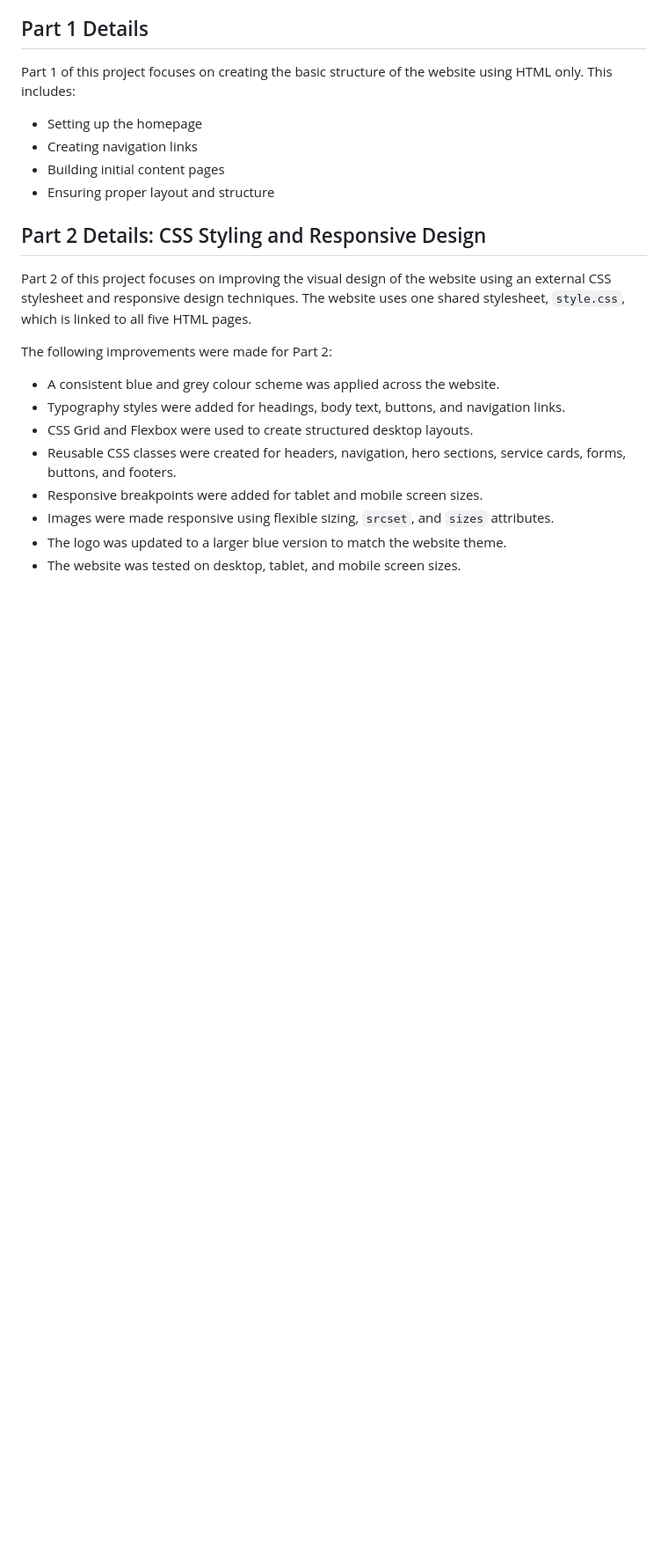
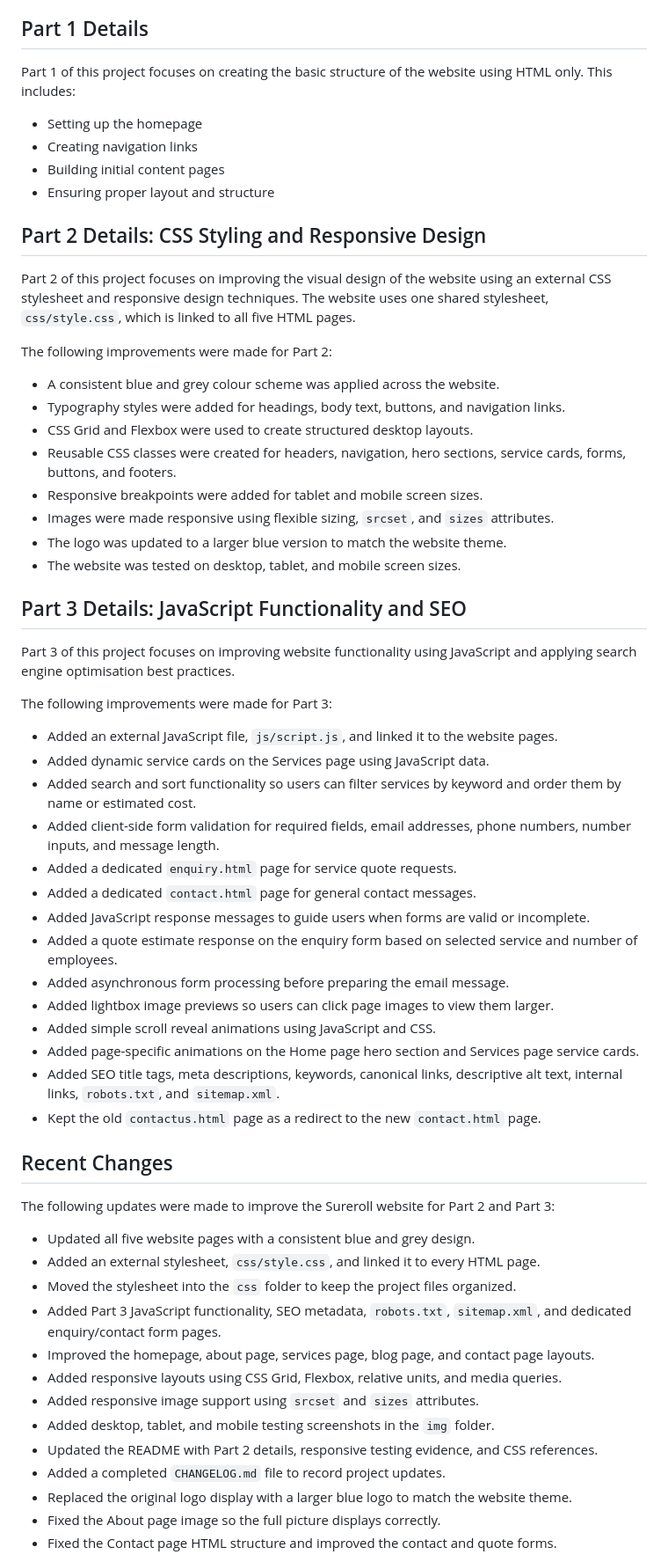
Before and after one commit to Phumzile77/sureroll, a Markdown page: README.md, the part around one of its changes. Shown at 88% size. GitHub-like rendering; blank space fills up the shorter version.

Commit message:
Update README and changelog for Part 3 submission

```diff
--- a/README.md
+++ b/README.md
@@ -40,7 +49,7 @@ Part 1 of this project focuses on creating the basic structure of the website us
 
 ## Part 2 Details: CSS Styling and Responsive Design
 
-Part 2 of this project focuses on improving the visual design of the website using an external CSS stylesheet and responsive design techniques. The website uses one shared stylesheet, `style.css`, which is linked to all five HTML pages.
+Part 2 of this project focuses on improving the visual design of the website using an external CSS stylesheet and responsive design techniques. The website uses one shared stylesheet, `css/style.css`, which is linked to all five HTML pages.
 
 The following improvements were made for Part 2:
 - A consistent blue and grey colour scheme was applied across the website.
@@ -52,3 +61,40 @@ The following improvements were made for Part 2:
 - The logo was updated to a larger blue version to match the website theme.
 - The website was tested on desktop, tablet, and mobile screen sizes.
 
+## Part 3 Details: JavaScript Functionality and SEO
+
+Part 3 of this project focuses on improving website functionality using JavaScript and applying search engine optimisation best practices.
+
+The following improvements were made for Part 3:
+- Added an external JavaScript file, `js/script.js`, and linked it to the website pages.
+- Added dynamic service cards on the Services page using JavaScript data.
+- Added search and sort functionality so users can filter services by keyword and order them by name or estimated cost.
+- Added client-side form validation for required fields, email addresses, phone numbers, number inputs, and message length.
+- Added a dedicated `enquiry.html` page for service quote requests.
+- Added a dedicated `contact.html` page for general contact messages.
+- Added JavaScript response messages to guide users when forms are valid or incomplete.
+- Added a quote estimate response on the enquiry form based on selected service and number of employees.
+- Added asynchronous form processing before preparing the email message.
+- Added lightbox image previews so users can click page images to view them larger.
+- Added simple scroll reveal animations using JavaScript and CSS.
+- Added page-specific animations on the Home page hero section and Services page service cards.
+- Added SEO title tags, meta descriptions, keywords, canonical links, descriptive alt text, internal links, `robots.txt`, and `sitemap.xml`.
+- Kept the old `contactus.html` page as a redirect to the new `contact.html` page.
+## Recent Changes
+
+The following updates were made to improve the Sureroll website for Part 2 and Part 3:
+
+- Updated all five website pages with a consistent blue and grey design.
+- Added an external stylesheet, `css/style.css`, and linked it to every HTML page.
+- Moved the stylesheet into the `css` folder to keep the project files organized.
+- Added Part 3 JavaScript functionality, SEO metadata, `robots.txt`, `sitemap.xml`, and dedicated enquiry/contact form pages.
+- Improved the homepage, about page, services page, blog page, and contact page layouts.
+- Added responsive layouts using CSS Grid, Flexbox, relative units, and media queries.
+- Added responsive image support using `srcset` and `sizes` attributes.
+- Added desktop, tablet, and mobile testing screenshots in the `img` folder.
+- Updated the README with Part 2 details, responsive testing evidence, and CSS references.
+- Added a completed `CHANGELOG.md` file to record project updates.
+- Replaced the original logo display with a larger blue logo to match the website theme.
+- Fixed the About page image so the full picture displays correctly.
+- Fixed the Contact page HTML structure and improved the contact and quote forms.
+
```
Also changed, not shown: other parts of README.md (+41 -1 lines).
